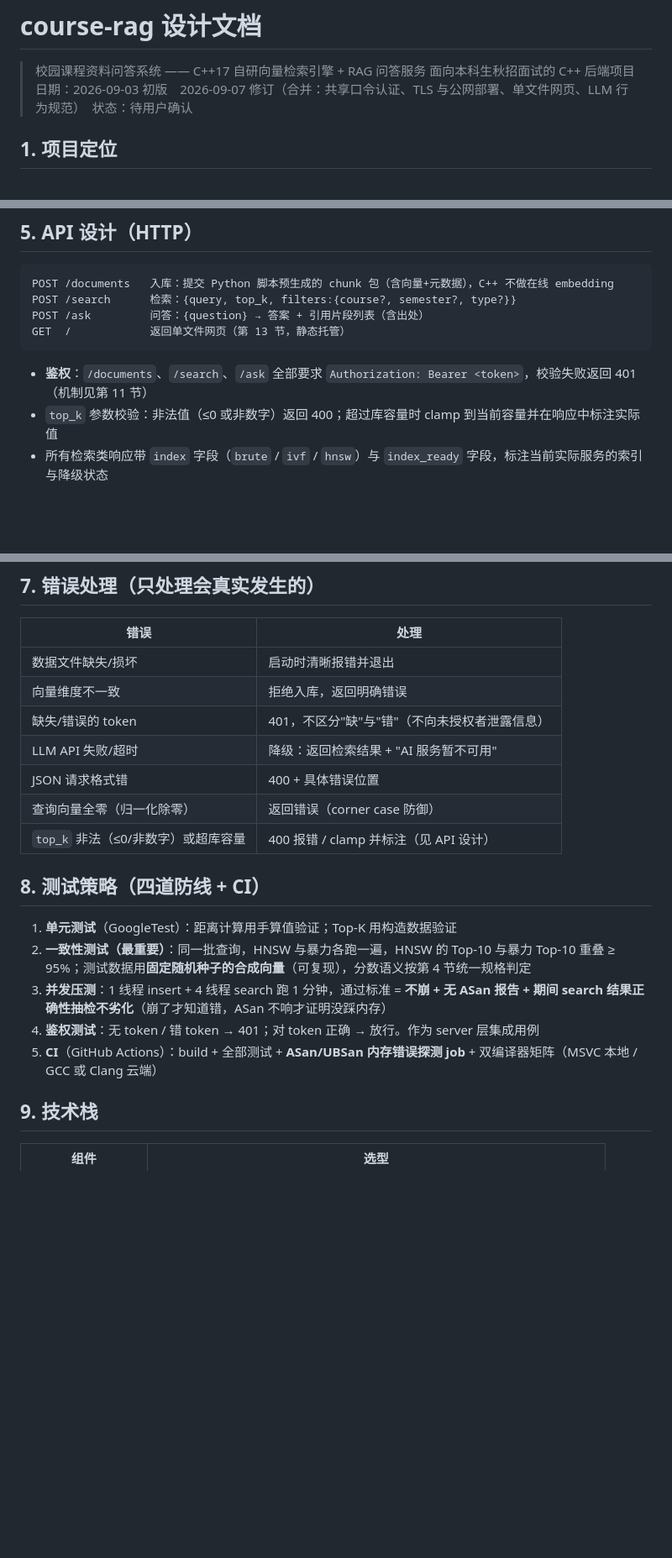
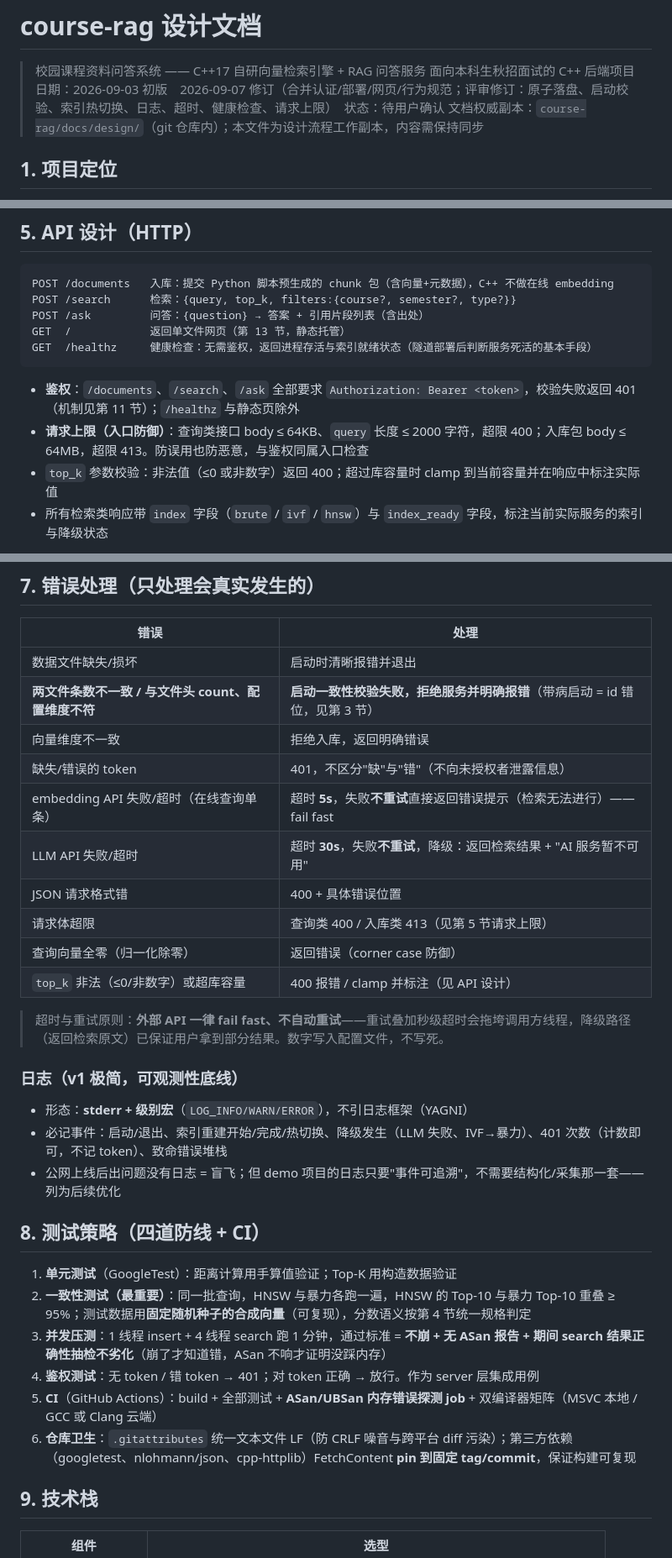
Before and after one commit to WuJiaLinNB/course-rag, a Markdown page: docs/design/2026-09-03-course-rag-design.md, 3 parts joined by grey strips. Shown at 84% size. Drawn GitHub-style; blank space fills up the shorter version.

````diff
--- a/docs/design/2026-09-03-course-rag-design.md
+++ b/docs/design/2026-09-03-course-rag-design.md
@@ -2,7 +2,8 @@
 
 > 校园课程资料问答系统 —— C++17 自研向量检索引擎 + RAG 问答服务
 > 面向本科生秋招面试的 C++ 后端项目
-> 日期：2026-09-03 初版　2026-09-07 修订（合并：共享口令认证、TLS 与公网部署、单文件网页、LLM 行为规范）　状态：待用户确认
+> 日期：2026-09-03 初版　2026-09-07 修订（合并认证/部署/网页/行为规范；评审修订：原子落盘、启动校验、索引热切换、日志、超时、健康检查、请求上限）　状态：待用户确认
+> 文档权威副本：`course-rag/docs/design/`（git 仓库内）；本文件为设计流程工作副本，内容需保持同步
 
 ## 1. 项目定位
 
@@ -136,9 +145,11 @@ POST /documents   入库：提交 Python 脚本预生成的 chunk 包（含向
 POST /search      检索：{query, top_k, filters:{course?, semester?, type?}}
 POST /ask         问答：{question} → 答案 + 引用片段列表（含出处）
 GET  /            返回单文件网页（第 13 节，静态托管）
+GET  /healthz     健康检查：无需鉴权，返回进程存活与索引就绪状态（隧道部署后判断服务死活的基本手段）
 ```
 
-- **鉴权**：`/documents`、`/search`、`/ask` 全部要求 `Authorization: Bearer <token>`，校验失败返回 401（机制见第 11 节）
+- **鉴权**：`/documents`、`/search`、`/ask` 全部要求 `Authorization: Bearer <token>`，校验失败返回 401（机制见第 11 节）；`/healthz` 与静态页除外
+- **请求上限（入口防御）**：查询类接口 body ≤ 64KB、`query` 长度 ≤ 2000 字符，超限 400；入库包 body ≤ 64MB，超限 413。防误用也防恶意，与鉴权同属入口检查
 - `top_k` 参数校验：非法值（≤0 或非数字）返回 400；超过库容量时 clamp 到当前容量并在响应中标注实际值
 - 所有检索类响应带 `index` 字段（`brute` / `ivf` / `hnsw`）与 `index_ready` 字段，标注当前实际服务的索引与降级状态
 
@@ -155,12 +166,23 @@ GET  /            返回单文件网页（第 13 节，静态托管）
 | 错误 | 处理 |
 |---|---|
 | 数据文件缺失/损坏 | 启动时清晰报错并退出 |
+| **两文件条数不一致 / 与文件头 count、配置维度不符** | **启动一致性校验失败，拒绝服务并明确报错**（带病启动 = id 错位，见第 3 节） |
 | 向量维度不一致 | 拒绝入库，返回明确错误 |
 | 缺失/错误的 token | 401，不区分"缺"与"错"（不向未授权者泄露信息） |
-| LLM API 失败/超时 | 降级：返回检索结果 + "AI 服务暂不可用" |
+| embedding API 失败/超时（在线查询单条） | 超时 **5s**，失败**不重试**直接返回错误提示（检索无法进行）——fail fast |
+| LLM API 失败/超时 | 超时 **30s**，失败**不重试**，降级：返回检索结果 + "AI 服务暂不可用" |
 | JSON 请求格式错 | 400 + 具体错误位置 |
+| 请求体超限 | 查询类 400 / 入库类 413（见第 5 节请求上限） |
 | 查询向量全零（归一化除零） | 返回错误（corner case 防御） |
 | `top_k` 非法（≤0/非数字）或超库容量 | 400 报错 / clamp 并标注（见 API 设计） |
+
+> 超时与重试原则：**外部 API 一律 fail fast、不自动重试**——重试叠加秒级超时会拖垮调用方线程，降级路径（返回检索原文）已保证用户拿到部分结果。数字写入配置文件，不写死。
+
+### 日志（v1 极简，可观测性底线）
+
+- 形态：**stderr + 级别宏**（`LOG_INFO/WARN/ERROR`），不引日志框架（YAGNI）
+- 必记事件：启动/退出、索引重建开始/完成/热切换、降级发生（LLM 失败、IVF→暴力）、401 次数（计数即可，不记 token）、致命错误堆栈
+- 公网上线后出问题没有日志 = 盲飞；但 demo 项目的日志只要"事件可追溯"，不需要结构化/采集那一套——列为后续优化
 
 ## 8. 测试策略（四道防线 + CI）
 
@@ -169,6 +191,7 @@ GET  /            返回单文件网页（第 13 节，静态托管）
 3. **并发压测**：1 线程 insert + 4 线程 search 跑 1 分钟，通过标准 = **不崩 + 无 ASan 报告 + 期间 search 结果正确性抽检不劣化**（崩了才知道错，ASan 不响才证明没踩内存）
 4. **鉴权测试**：无 token / 错 token → 401；对 token 正确 → 放行。作为 server 层集成用例
 5. **CI**（GitHub Actions）：build + 全部测试 + **ASan/UBSan 内存错误探测 job** + 双编译器矩阵（MSVC 本地 / GCC 或 Clang 云端）
+6. **仓库卫生**：`.gitattributes` 统一文本文件 LF（防 CRLF 噪音与跨平台 diff 污染）；第三方依赖（googletest、nlohmann/json、cpp-httplib）FetchContent **pin 到固定 tag/commit**，保证构建可复现
 
 ## 9. 技术栈
 
````
Also changed, not shown: other parts of docs/design/2026-09-03-course-rag-design.md (+23 -4 lines).
